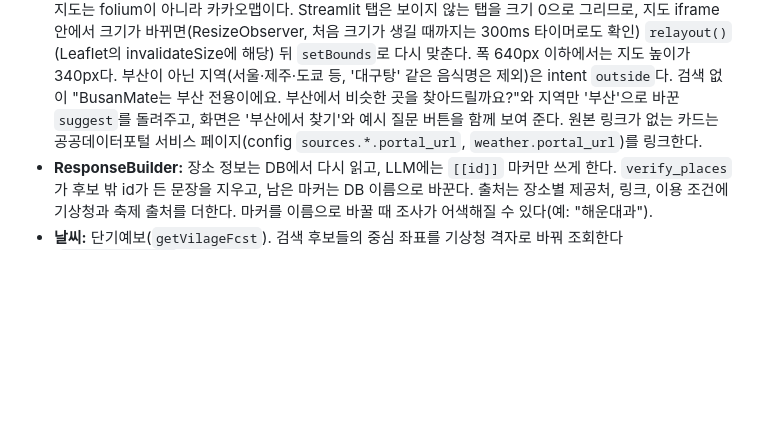
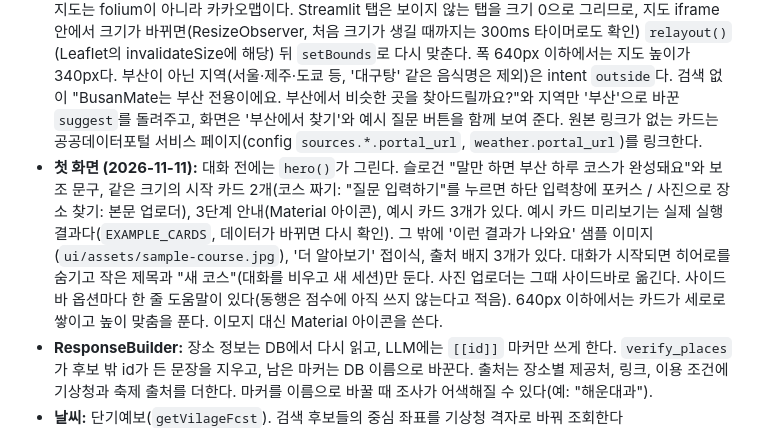
Before and after one commit to 03jiho/busanmate, a Markdown page: CLAUDE.md, the part around the change. Rendered like a GitHub page; blank space fills up the shorter version.

```diff
--- a/CLAUDE.md
+++ b/CLAUDE.md
@@ -151,6 +151,7 @@ ADR 요약: 001 계층형 모놀리식 API · 002 RAG(속성 필터+벡터) + `[
 - **실내·비 오는 날:** "실내", "비 오는 날", "우천"은 indoor=true다. 검색은 실내 명소(`search.indoor_categories`, 문화시설)를 따로 찾아 앞에 두고, 그 구에 3곳 미만이면 다른 구까지 찾는다. 점수는 그 분류에 가산점을 준다. 실내 명소가 비식사 자리를 채우지 못하면 이유를 알린다. 분류를 지정하지 않은 검색에 식당이 적으면 점심용 식당 후보를 보탠다.
 - **카드 문구:** 추천 이유가 비거나 장소명만 되풀이하면(원천 설명 첫 줄이 제목) DB 소개 중 장소명이 아닌 첫 줄을, 그것도 없으면 "주소에 있는 분류입니다."를 쓴다. 원본 제목의 쉼표는 `split_title`로 처리한다. 세 어절 이상인 홍보 문구는 떼고, 나눈 이름이 모두 분류 규칙에 걸리면 장소 여럿(둘째부터 source_id `원본-2`)으로 저장한다. 같은 좌표의 장소는 한 코스에 한 번만 넣는다.
 - **화면 (2026-11-11):** 대기 중에는 `/api/chat/stream`의 실제 진행 단계(조건 해석 → 장소 검색 → 날씨 확인 → 동선 계산 → 요약)를 `st.status`로 보여 준다. 단계는 해석·응답 노드와 도구 호출(`get_stream_writer`)에서 나온다. 예상 시간 문구는 실측(코스 3.7~12.4초, 중앙값 5초)을 바탕으로 '보통 5~15초'로 했다. 새 답변은 `st.write_stream`으로 흘려 보여 주는데, verify_places를 거친 뒤의 문장이다. 지도는 folium이 아니라 카카오맵이다. Streamlit 탭은 보이지 않는 탭을 크기 0으로 그리므로, 지도 iframe 안에서 크기가 바뀌면(ResizeObserver, 처음 크기가 생길 때까지는 300ms 타이머로도 확인) `relayout()`(Leaflet의 invalidateSize에 해당) 뒤 `setBounds`로 다시 맞춘다. 폭 640px 이하에서는 지도 높이가 340px다. 부산이 아닌 지역(서울·제주·도쿄 등, '대구탕' 같은 음식명은 제외)은 intent `outside`다. 검색 없이 "BusanMate는 부산 전용이에요. 부산에서 비슷한 곳을 찾아드릴까요?"와 지역만 '부산'으로 바꾼 `suggest`를 돌려주고, 화면은 '부산에서 찾기'와 예시 질문 버튼을 함께 보여 준다. 원본 링크가 없는 카드는 공공데이터포털 서비스 페이지(config `sources.*.portal_url`, `weather.portal_url`)를 링크한다.
+- **첫 화면 (2026-11-11):** 대화 전에는 `hero()`가 그린다. 슬로건 "말만 하면 부산 하루 코스가 완성돼요"와 보조 문구, 같은 크기의 시작 카드 2개(코스 짜기: "질문 입력하기"를 누르면 하단 입력창에 포커스 / 사진으로 장소 찾기: 본문 업로더), 3단계 안내(Material 아이콘), 예시 카드 3개가 있다. 예시 카드 미리보기는 실제 실행 결과다(`EXAMPLE_CARDS`, 데이터가 바뀌면 다시 확인). 그 밖에 '이런 결과가 나와요' 샘플 이미지(`ui/assets/sample-course.jpg`), '더 알아보기' 접이식, 출처 배지 3개가 있다. 대화가 시작되면 히어로를 숨기고 작은 제목과 "새 코스"(대화를 비우고 새 세션)만 둔다. 사진 업로더는 그때 사이드바로 옮긴다. 사이드바 옵션마다 한 줄 도움말이 있다(동행은 점수에 아직 쓰지 않는다고 적음). 640px 이하에서는 카드가 세로로 쌓이고 높이 맞춤을 푼다. 이모지 대신 Material 아이콘을 쓴다.
 - **ResponseBuilder:** 장소 정보는 DB에서 다시 읽고, LLM에는 `[[id]]` 마커만 쓰게 한다. `verify_places`가 후보 밖 id가 든 문장을 지우고, 남은 마커는 DB 이름으로 바꾼다. 출처는 장소별 제공처, 링크, 이용 조건에 기상청과 축제 출처를 더한다. 마커를 이름으로 바꿀 때 조사가 어색해질 수 있다(예: "해운대과").
 - **날씨:** 단기예보(`getVilageFcst`). 검색 후보들의 중심 좌표를 기상청 격자로 바꿔 조회한다(`latlon_to_grid`, 후보가 없으면 부산시청 98·76). 캐시 키는 발표 시각과 격자다. 9~21시 강수확률 최댓값을 그날 값으로 쓴다. 5일 뒤 날짜는 예보 범위 밖이라 반영하지 않는다(중기예보 엔드포인트 없음).
 - **카카오:** 택시 구간만 실측(시간·거리·요금)하고 저장·캐시하지 않는다. 결과 코드 102/103(출발지·도착지 주변 도로 없음, 산·계곡)은 추정치로 대체한다.
```
Also changed, not shown: ui/assets/sample-course.jpg (added), 1 other file.
